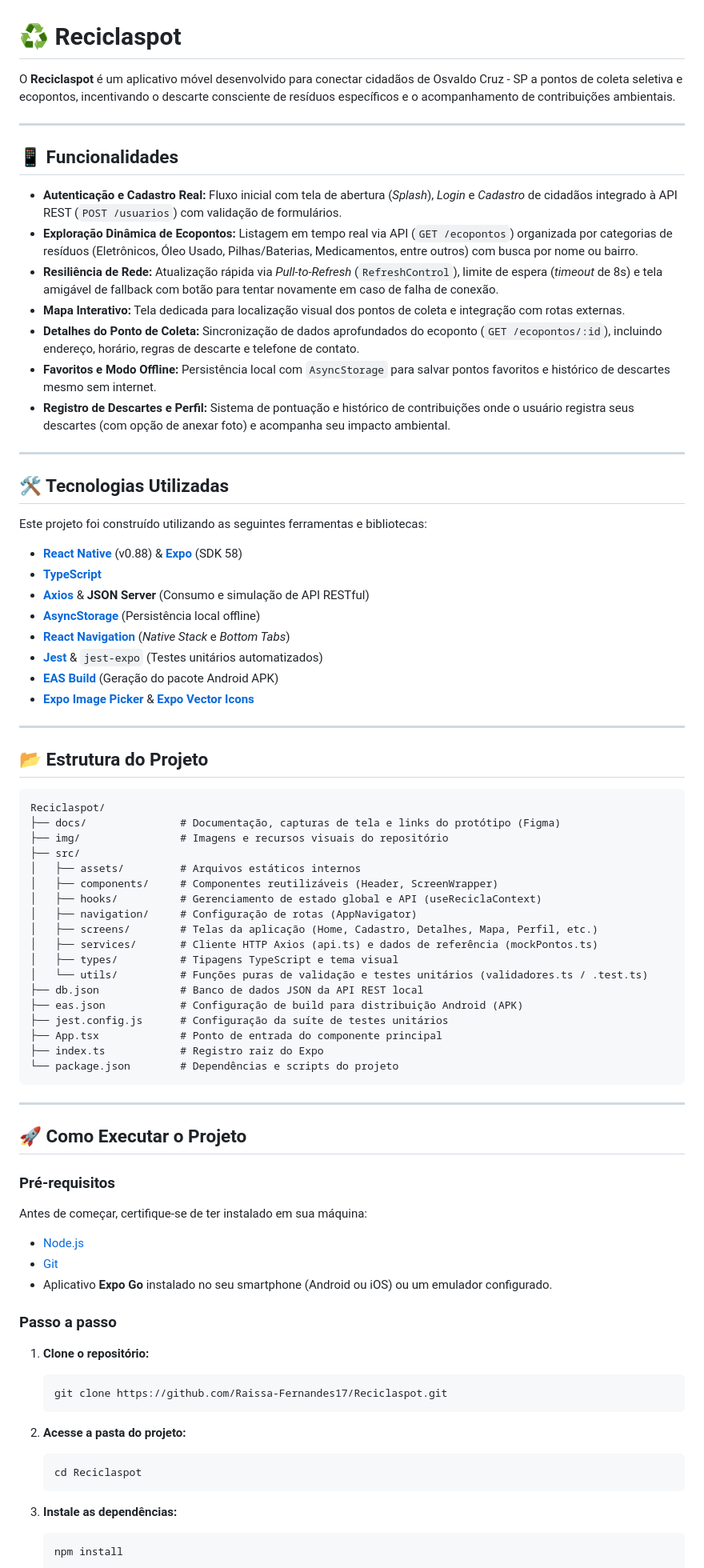
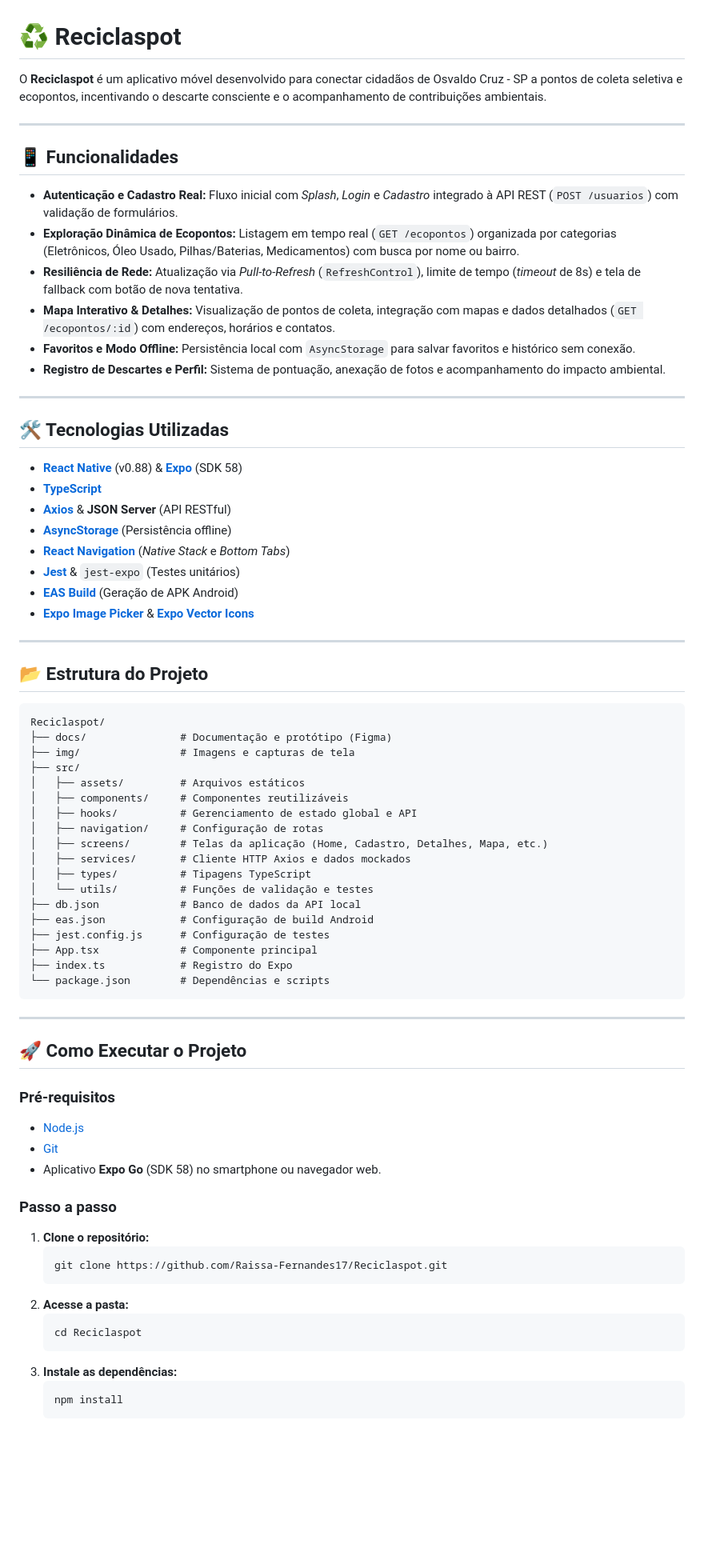
Before and after one commit to Raissa-Fernandes17/Reciclaspot, a Markdown page: README.md, the part around one of its changes. Shown at 80% size. GitHub-like rendering; blank space fills up the shorter version.

````diff
--- a/README.md
+++ b/README.md
@@ -1,33 +1,30 @@
 # ♻️ Reciclaspot
 
-O **Reciclaspot** é um aplicativo móvel desenvolvido para conectar cidadãos de Osvaldo Cruz - SP a pontos de coleta seletiva e ecopontos, incentivando o descarte consciente de resíduos específicos e o acompanhamento de contribuições ambientais.
+O **Reciclaspot** é um aplicativo móvel desenvolvido para conectar cidadãos de Osvaldo Cruz - SP a pontos de coleta seletiva e ecopontos, incentivando o descarte consciente e o acompanhamento de contribuições ambientais.
 
 ---
 
 ## 📱 Funcionalidades
 
-- **Autenticação e Cadastro Real:** Fluxo inicial com tela de abertura (*Splash*), *Login* e *Cadastro* de cidadãos integrado à API REST (`POST /usuarios`) com validação de formulários.
-- **Exploração Dinâmica de Ecopontos:** Listagem em tempo real via API (`GET /ecopontos`) organizada por categorias de resíduos (Eletrônicos, Óleo Usado, Pilhas/Baterias, Medicamentos, entre outros) com busca por nome ou bairro.
-- **Resiliência de Rede:** Atualização rápida via *Pull-to-Refresh* (`RefreshControl`), limite de espera (*timeout* de 8s) e tela amigável de fallback com botão para tentar novamente em caso de falha de conexão.
-- **Mapa Interativo:** Tela dedicada para localização visual dos pontos de coleta e integração com rotas externas.
-- **Detalhes do Ponto de Coleta:** Sincronização de dados aprofundados do ecoponto (`GET /ecopontos/:id`), incluindo endereço, horário, regras de descarte e telefone de contato.
-- **Favoritos e Modo Offline:** Persistência local com `AsyncStorage` para salvar pontos favoritos e histórico de descartes mesmo sem internet.
-- **Registro de Descartes e Perfil:** Sistema de pontuação e histórico de contribuições onde o usuário registra seus descartes (com opção de anexar foto) e acompanha seu impacto ambiental.
+- **Autenticação e Cadastro Real:** Fluxo inicial com *Splash*, *Login* e *Cadastro* integrado à API REST (`POST /usuarios`) com validação de formulários.
+- **Exploração Dinâmica de Ecopontos:** Listagem em tempo real (`GET /ecopontos`) organizada por categorias (Eletrônicos, Óleo Usado, Pilhas/Baterias, Medicamentos) com busca por nome ou bairro.
+- **Resiliência de Rede:** Atualização via *Pull-to-Refresh* (`RefreshControl`), limite de tempo (*timeout* de 8s) e tela de fallback com botão de nova tentativa.
+- **Mapa Interativo & Detalhes:** Visualização de pontos de coleta, integração com mapas e dados detalhados (`GET /ecopontos/:id`) com endereços, horários e contatos.
+- **Favoritos e Modo Offline:** Persistência local com `AsyncStorage` para salvar favoritos e histórico sem conexão.
+- **Registro de Descartes e Perfil:** Sistema de pontuação, anexação de fotos e acompanhamento do impacto ambiental.
 
 ---
 
 ## 🛠️ Tecnologias Utilizadas
 
-Este projeto foi construído utilizando as seguintes ferramentas e bibliotecas:
-
 - **[React Native](https://reactnative.dev)** (v0.88) & **[Expo](https://expo.dev)** (SDK 58)
-- **[TypeScript](https://typescriptlang.org)**
-- **[Axios](https://axios-http.com)** & **JSON Server** (Consumo e simulação de API RESTful)
-- **[AsyncStorage](https://github.io)** (Persistência local offline)
+- **[TypeScript](https://www.typescriptlang.org)**
+- **[Axios](https://axios-http.com)** & **JSON Server** (API RESTful)
+- **[AsyncStorage](https://github.io)** (Persistência offline)
 - **[React Navigation](https://reactnavigation.org)** (*Native Stack* e *Bottom Tabs*)
-- **[Jest](https://jestjs.io)** & `jest-expo` (Testes unitários automatizados)
-- **[EAS Build](https://expo.dev)** (Geração do pacote Android APK)
-- **[Expo Image Picker](https://expo.dev)** & **[Expo Vector Icons](https://expo.dev)**
+- **[Jest](https://jestjs.io)** & `jest-expo` (Testes unitários)
+- **[EAS Build](https://expo.dev)** (Geração de APK Android)
+- **[Expo Image Picker](https://expo.dev)** & **[Expo Vector Icons](https://expo.fyi)**
 
 ---
 
@@ -35,23 +32,23 @@ Este projeto foi construído utilizando as seguintes ferramentas e bibliotecas:
 
 ```text
 Reciclaspot/
-├── docs/               # Documentação, capturas de tela e links do protótipo (Figma)
-├── img/                # Imagens e recursos visuais do repositório
+├── docs/               # Documentação e protótipo (Figma)
+├── img/                # Imagens e capturas de tela
 ├── src/
-│   ├── assets/         # Arquivos estáticos internos
-│   ├── components/     # Componentes reutilizáveis (Header, ScreenWrapper)
-│   ├── hooks/          # Gerenciamento de estado global e API (useReciclaContext)
-│   ├── navigation/     # Configuração de rotas (AppNavigator)
-│   ├── screens/        # Telas da aplicação (Home, Cadastro, Detalhes, Mapa, Perfil, etc.)
-│   ├── services/       # Cliente HTTP Axios (api.ts) e dados de referência (mockPontos.ts)
-│   ├── types/          # Tipagens TypeScript e tema visual
-│   └── utils/          # Funções puras de validação e testes unitários (validadores.ts / .test.ts)
-├── db.json             # Banco de dados JSON da API REST local
-├── eas.json            # Configuração de build para distribuição Android (APK)
-├── jest.config.js      # Configuração da suíte de testes unitários
-├── App.tsx             # Ponto de entrada do componente principal
-├── index.ts            # Registro raiz do Expo
-└── package.json        # Dependências e scripts do projeto
+│   ├── assets/         # Arquivos estáticos
+│   ├── components/     # Componentes reutilizáveis
+│   ├── hooks/          # Gerenciamento de estado global e API
+│   ├── navigation/     # Configuração de rotas
+│   ├── screens/        # Telas da aplicação (Home, Cadastro, Detalhes, Mapa, etc.)
+│   ├── services/       # Cliente HTTP Axios e dados mockados
+│   ├── types/          # Tipagens TypeScript
+│   └── utils/          # Funções de validação e testes
+├── db.json             # Banco de dados da API local
+├── eas.json            # Configuração de build Android
+├── jest.config.js      # Configuração de testes
+├── App.tsx             # Componente principal
+├── index.ts            # Registro do Expo
+└── package.json        # Dependências e scripts
 ```
 
 ---
@@ -59,10 +56,9 @@ Reciclaspot/
 ## 🚀 Como Executar o Projeto
 
 ### Pré-requisitos
-Antes de começar, certifique-se de ter instalado em sua máquina:
 - [Node.js](https://nodejs.org)
 - [Git](https://git-scm.com)
-- Aplicativo **Expo Go** instalado no seu smartphone (Android ou iOS) ou um emulador configurado.
+- Aplicativo **Expo Go** (SDK 58) no smartphone ou navegador web.
 
 ### Passo a passo
 
@@ -70,12 +66,10 @@ Antes de começar, certifique-se de ter instalado em sua máquina:
    ```bash
    git clone https://github.com/Raissa-Fernandes17/Reciclaspot.git
    ```
-
-2. **Acesse a pasta do projeto:**
+2. **Acesse a pasta:**
    ```bash
    cd Reciclaspot
    ```
-
 3. **Instale as dependências:**
    ```bash
    npm install
````
Also changed, not shown: other parts of README.md (+10 -25 lines), img/Ecopontos-certo.png (added), img/Ecopontos-falha.png (added), img/jest test.png (added), 4 other files.
